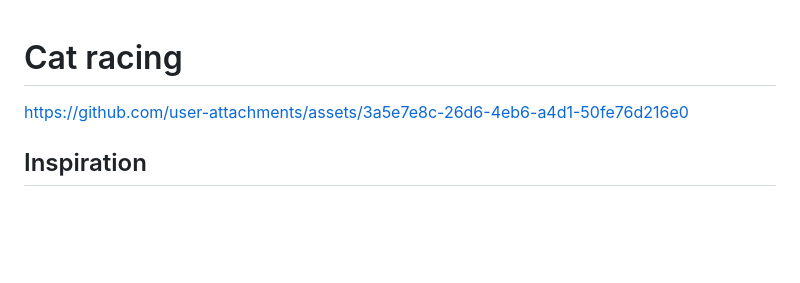
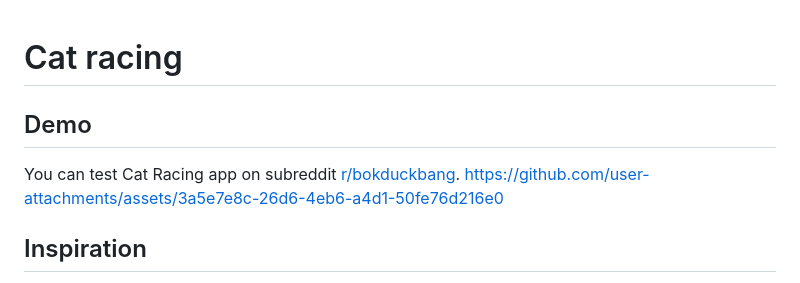
Before and after one commit to BokDuckBang/bokduckbang, a Markdown page: README.md, the part around the change. GitHub-like rendering; blank space fills up the shorter version.

Commit message:
add subreddit link

```diff
--- a/README.md
+++ b/README.md
@@ -1,5 +1,7 @@
 # Cat racing
 
+## Demo
+You can test Cat Racing app on subreddit [r/bokduckbang](https://www.reddit.com/r/bokduckbang).
 https://github.com/user-attachments/assets/3a5e7e8c-26d6-4eb6-a4d1-50fe76d216e0
 
 ## Inspiration
```
